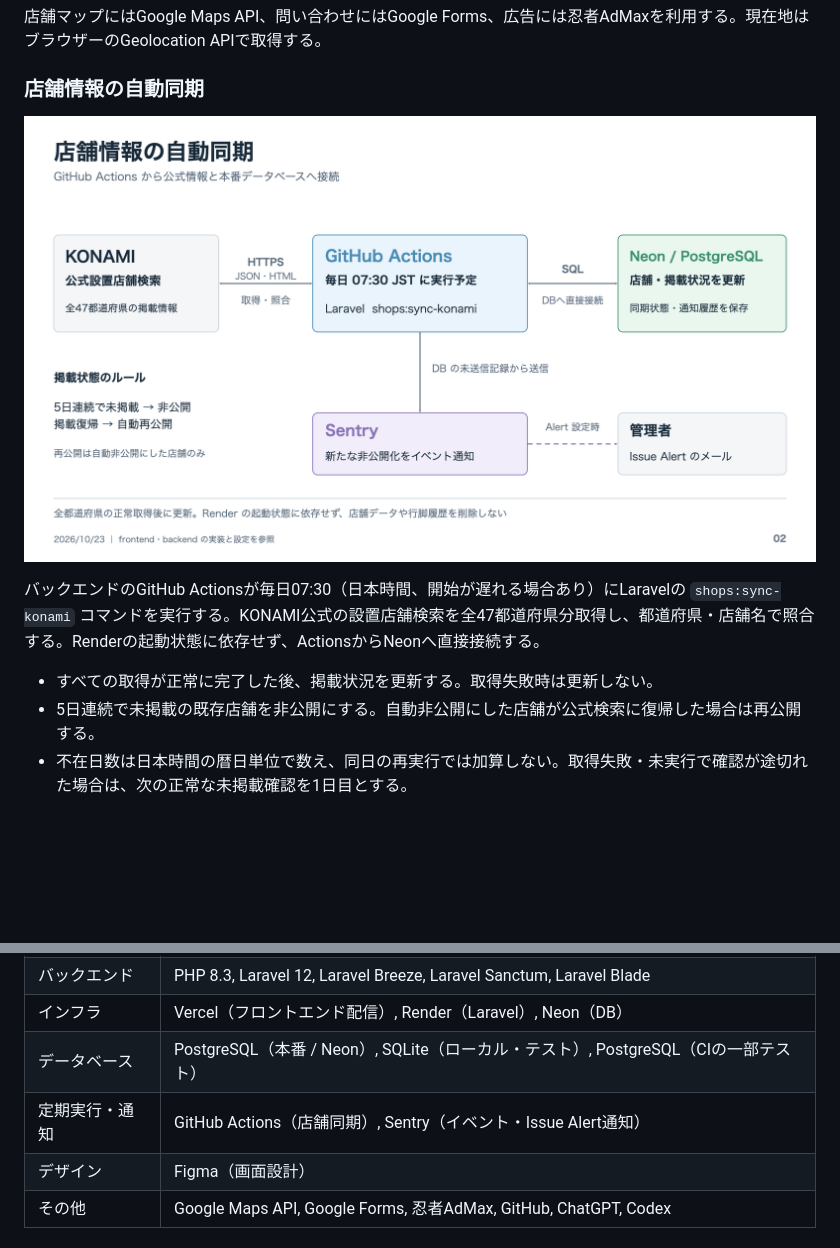
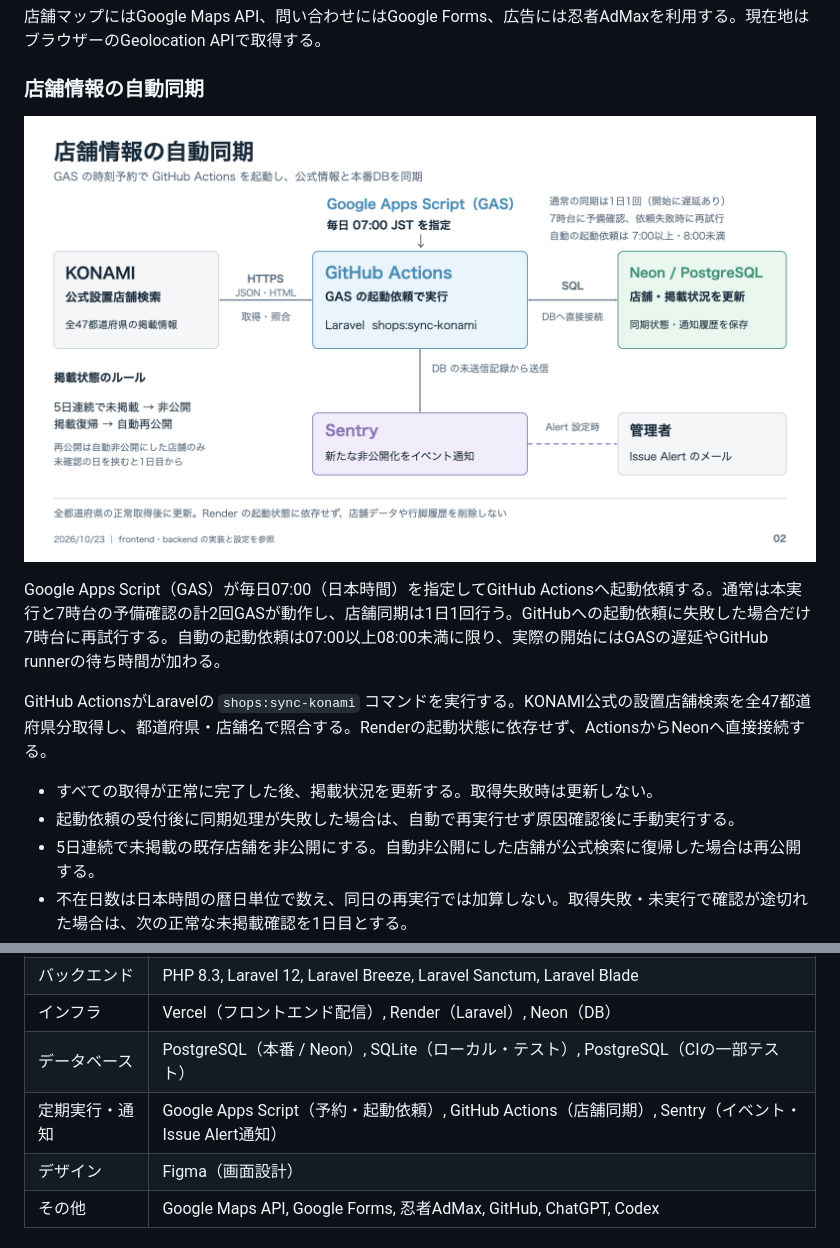
Before and after one commit to misato729/rbplus-rank-manager, a Markdown page: README.md, 2 parts joined by grey strips. Drawn GitHub-style; pictures changed too: public/Architecture-shop-sync-20261023.png; blank space fills up the shorter version.

Commit message:
docs: update shop sync diagram for 07:00 GAS schedule

```diff
--- a/README.md
+++ b/README.md
@@ -75,9 +75,12 @@ SPAの認証はLaravel SanctumによるCookie・セッション認証とCSRF保
 
 ![店舗情報の自動同期](./public/Architecture-shop-sync-20261023.png)
 
-バックエンドのGitHub Actionsが毎日07:30（日本時間、開始が遅れる場合あり）にLaravelの `shops:sync-konami` コマンドを実行する。KONAMI公式の設置店舗検索を全47都道府県分取得し、都道府県・店舗名で照合する。Renderの起動状態に依存せず、ActionsからNeonへ直接接続する。
+Google Apps Script（GAS）が毎日07:00（日本時間）を指定してGitHub Actionsへ起動依頼する。通常は本実行と7時台の予備確認の計2回GASが動作し、店舗同期は1日1回行う。GitHubへの起動依頼に失敗した場合だけ7時台に再試行する。自動の起動依頼は07:00以上08:00未満に限り、実際の開始にはGASの遅延やGitHub runnerの待ち時間が加わる。
+
+GitHub ActionsがLaravelの `shops:sync-konami` コマンドを実行する。KONAMI公式の設置店舗検索を全47都道府県分取得し、都道府県・店舗名で照合する。Renderの起動状態に依存せず、ActionsからNeonへ直接接続する。
 
 - すべての取得が正常に完了した後、掲載状況を更新する。取得失敗時は更新しない。
+- 起動依頼の受付後に同期処理が失敗した場合は、自動で再実行せず原因確認後に手動実行する。
 - 5日連続で未掲載の既存店舗を非公開にする。自動非公開にした店舗が公式検索に復帰した場合は再公開する。
 - 不在日数は日本時間の暦日単位で数え、同日の再実行では加算しない。取得失敗・未実行で確認が途切れた場合は、次の正常な未掲載確認を1日目とする。
 - 手動で非公開にした店舗や削除済み店舗は自動再公開しない。新規店舗の登録や住所・価格・台数の自動更新は行わず、店舗データ・行脚履歴を削除しない。
@@ -226,7 +229,7 @@ PKは主キー、FKは外部キー、UKは一意キーを表す。ユーザー
 | バックエンド   | PHP 8.3, Laravel 12, Laravel Breeze, Laravel Sanctum, Laravel Blade     |
 | インフラ       | Vercel（フロントエンド配信）, Render（Laravel）, Neon（DB） |
 | データベース   | PostgreSQL（本番 / Neon）, SQLite（ローカル・テスト）, PostgreSQL（CIの一部テスト） |
-| 定期実行・通知 | GitHub Actions（店舗同期）, Sentry（イベント・Issue Alert通知） |
+| 定期実行・通知 | Google Apps Script（予約・起動依頼）, GitHub Actions（店舗同期）, Sentry（イベント・Issue Alert通知） |
 | デザイン       | Figma（画面設計）|
 | その他         | Google Maps API, Google Forms, 忍者AdMax, GitHub, ChatGPT, Codex |
 
```
